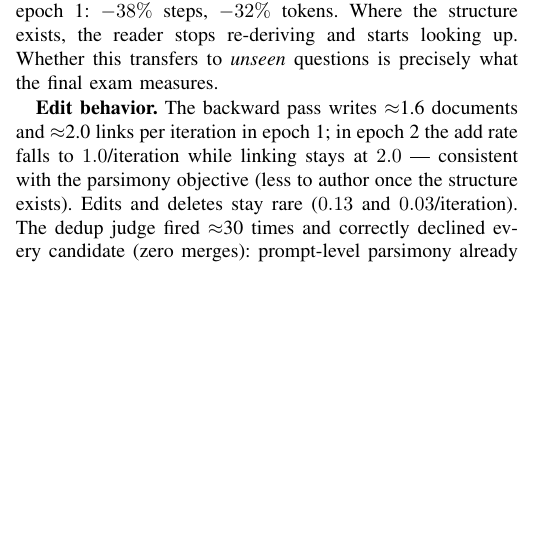
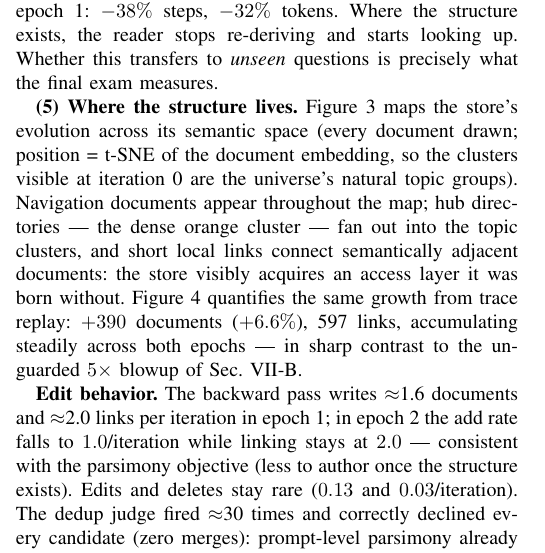
Before and after one commit to impanyu/Training-a-Knowledge-Base-Supervised-Structure-Learning-for-Agent-Curated-Document-Stores, a LaTeX paper (paper/main.tex): part of one column of page 6 of 9, cut so that both start at the same text, the shorter picture padded with empty space. Compiled offline with pdfLaTeX.

Commit message:
docs: in-text discussion for Figs 3-4
Co-Authored-By: Claude Fable 5 <noreply@anthropic.com>

```diff
--- a/paper/main.tex
+++ b/paper/main.tex
@@ -648,6 +648,18 @@ $-32\%$ tokens. Where the structure exists, the reader stops re-deriving and
 starts looking up. Whether this transfers to \emph{unseen} questions is
 precisely what the final exam measures.
 
+\textbf{(5) Where the structure lives.} Figure~\ref{fig:network} maps the
+store's evolution across its semantic space (every document drawn; position
+= t-SNE of the document embedding, so the clusters visible at iteration~0
+are the universe's natural topic groups). Navigation documents appear
+throughout the map; hub directories --- the dense orange cluster --- fan out
+into the topic clusters, and short local links connect semantically adjacent
+documents: the store visibly acquires an access layer it was born without.
+Figure~\ref{fig:trajectory} quantifies the same growth from trace replay:
+$+390$ documents ($+6.6\%$), 597 links, accumulating steadily across both
+epochs --- in sharp contrast to the unguarded $5\times$ blowup of
+Sec.~\ref{sec:pollution}.
+
 \textbf{Edit behavior.} The backward pass writes $\approx$1.6 documents and
 $\approx$2.0 links per iteration in epoch~1; in epoch~2 the add rate falls
 to $1.0$/iteration while linking stays at $2.0$ --- consistent with the
```
